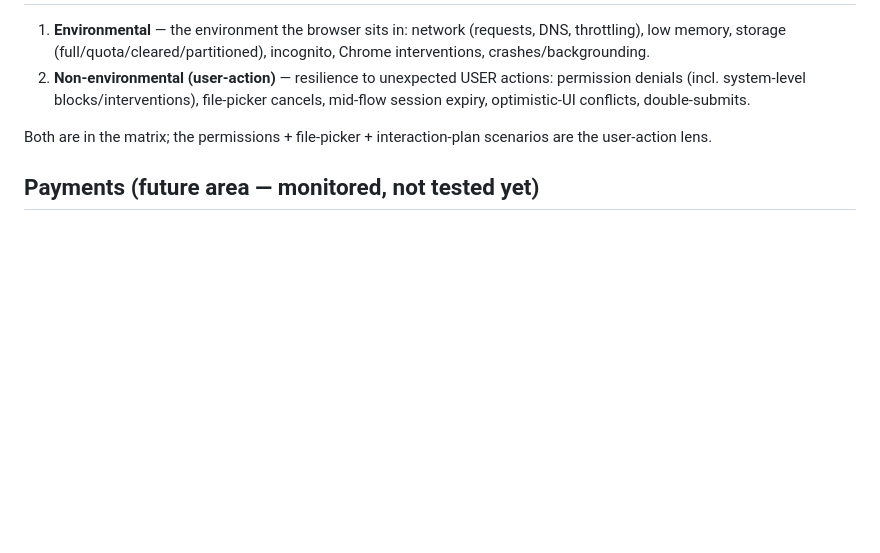
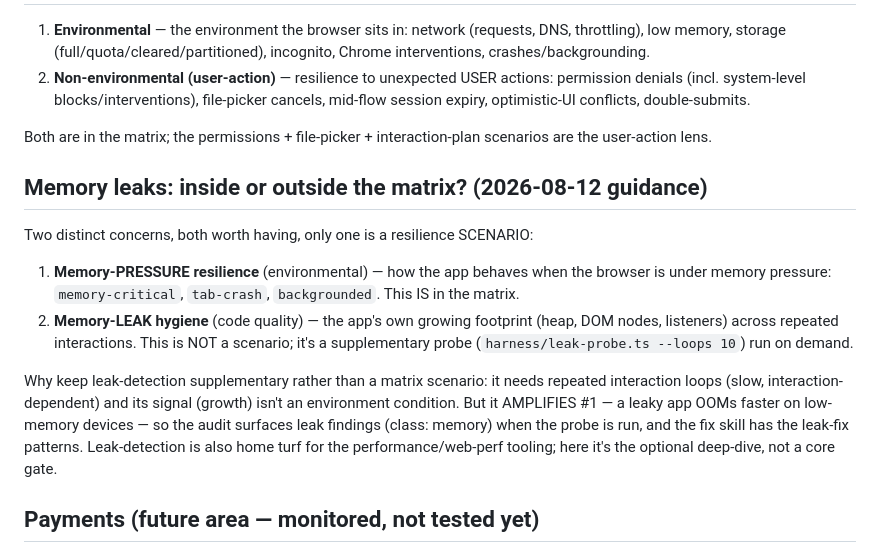
Before and after one commit to PaulKinlan/web-resilience, a Markdown page: docs/TEST-MATRIX.md, the part around the change. Drawn GitHub-style; blank space fills up the shorter version.

Commit message:
docs: memory-leak guidance — pressure-resilience is a matrix scenario (memory-critical/tab-crash/backgrounded); leak-HYGIENE is a supplementary on-demand probe that AMPLIFIES pressure failures; audit skill updated

```diff
--- a/docs/TEST-MATRIX.md
+++ b/docs/TEST-MATRIX.md
@@ -77,6 +77,26 @@ Scenarios run with `--all` or individually with `--scenario <id>`.
 Both are in the matrix; the permissions + file-picker + interaction-plan
 scenarios are the user-action lens.
 
+## Memory leaks: inside or outside the matrix? (2026-08-12 guidance)
+
+Two distinct concerns, both worth having, only one is a resilience SCENARIO:
+
+1. **Memory-PRESSURE resilience** (environmental) — how the app behaves when the
+   browser is under memory pressure: `memory-critical`, `tab-crash`,
+   `backgrounded`. This IS in the matrix.
+2. **Memory-LEAK hygiene** (code quality) — the app's own growing footprint
+   (heap, DOM nodes, listeners) across repeated interactions. This is NOT a
+   scenario; it's a supplementary probe (`harness/leak-probe.ts --loops 10`)
+   run on demand.
+
+Why keep leak-detection supplementary rather than a matrix scenario: it needs
+repeated interaction loops (slow, interaction-dependent) and its signal (growth)
+isn't an environment condition. But it AMPLIFIES #1 — a leaky app OOMs faster on
+low-memory devices — so the audit surfaces leak findings (class: memory) when
+the probe is run, and the fix skill has the leak-fix patterns. Leak-detection is
+also home turf for the performance/web-perf tooling; here it's the optional
+deep-dive, not a core gate.
+
 ## Payments (future area — monitored, not tested yet)
 
 Payment flows are high-value but testing them needs a sandboxed PSP/stripe-test
```
Also changed, not shown: skills/web-resilience-audit/SKILL.md (+1 -1 lines).
